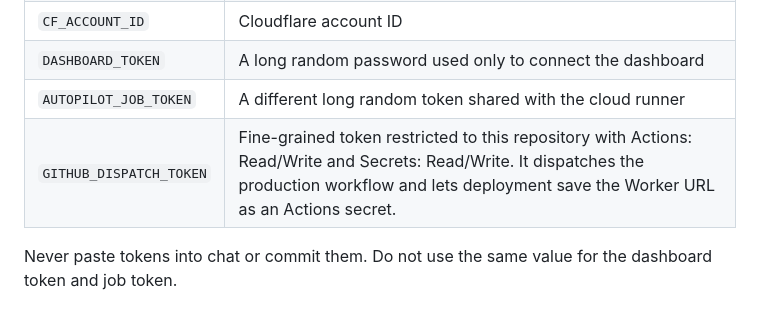
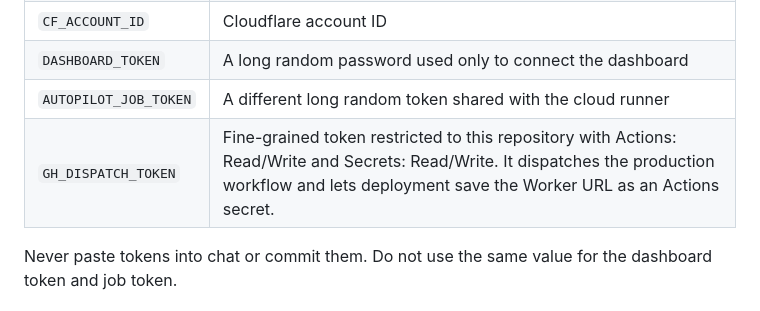
Before and after one commit to baidyaprince69-web/violin-prince-website, a Markdown page: autopilot/README.md, the part around the change. GitHub-like rendering.

Commit message:
Document GH_DISPATCH_TOKEN secret name

```diff
--- a/autopilot/README.md
+++ b/autopilot/README.md
@@ -52,7 +52,7 @@ Add these six secrets:
 | `CF_ACCOUNT_ID` | Cloudflare account ID |
 | `DASHBOARD_TOKEN` | A long random password used only to connect the dashboard |
 | `AUTOPILOT_JOB_TOKEN` | A different long random token shared with the cloud runner |
-| `GITHUB_DISPATCH_TOKEN` | Fine-grained token restricted to this repository with Actions: Read/Write and Secrets: Read/Write. It dispatches the production workflow and lets deployment save the Worker URL as an Actions secret. |
+| `GH_DISPATCH_TOKEN` | Fine-grained token restricted to this repository with Actions: Read/Write and Secrets: Read/Write. It dispatches the production workflow and lets deployment save the Worker URL as an Actions secret. |
 
 Never paste tokens into chat or commit them. Do not use the same value for the dashboard token and job token.
 
```
